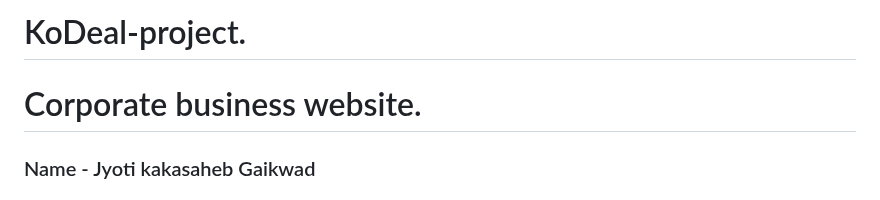
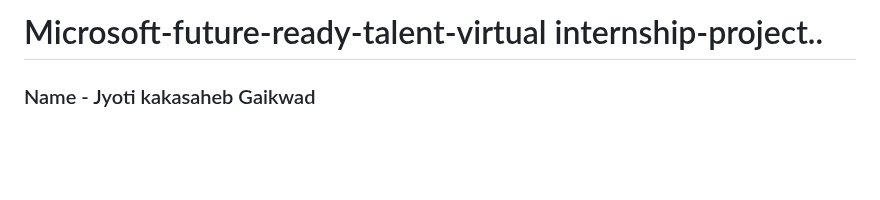
Before and after one commit to gaikwadjk/translateXperts, a Markdown page: README.md, the part around the change. Drawn GitHub-style; blank space fills up the shorter version.

```diff
--- a/README.md
+++ b/README.md
@@ -1,5 +1,4 @@
-# KoDeal-project.
-# Corporate business website.
+# Microsoft-future-ready-talent-virtual internship-project..
   ### Name -  Jyoti kakasaheb Gaikwad
   ### Project Title - Corporate Business Website.
   ### Project Demo Link :
```
